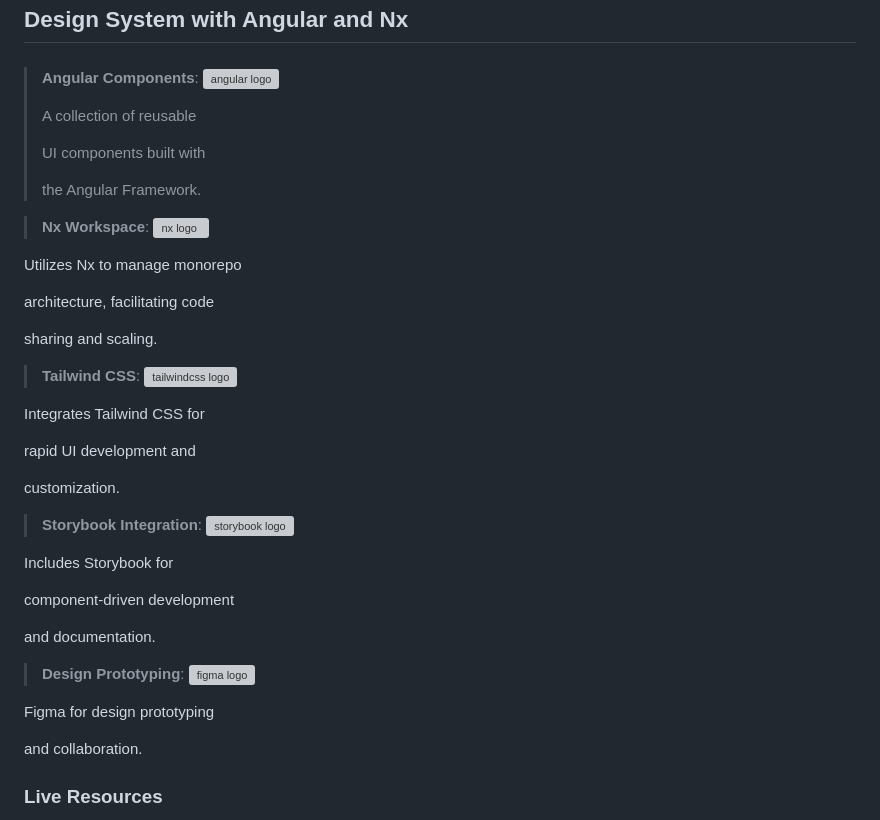
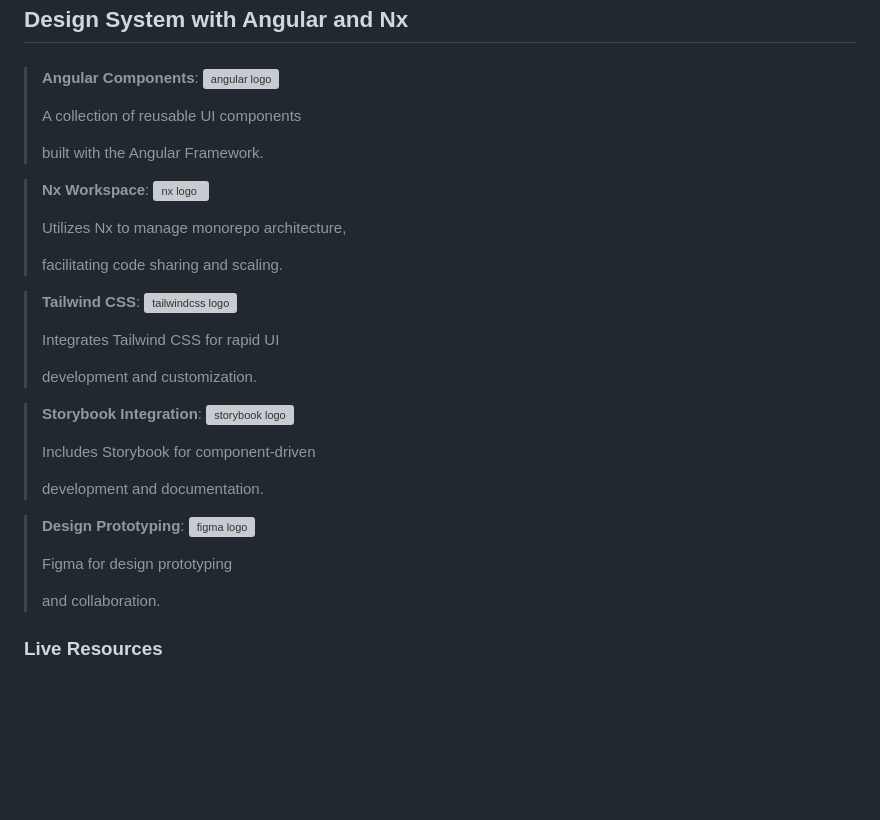
Before and after one commit to Jurfest/nxng-design-system, a Markdown page: README.md, the part around one of its changes. Drawn GitHub-style; blank space fills up the shorter version; grey boxes are pictures that could not be loaded.

Commit message:
docs: update readme

```diff
--- a/README.md
+++ b/README.md
@@ -29,48 +29,39 @@
 > **Angular Components**:
 > <img src="https://cdn.jsdelivr.net/gh/devicons/devicon/icons/angularjs/angularjs-original.svg" height="60" width="84" alt="angular logo"  align="right" />
 >
->A collection of reusable
+> A collection of reusable UI components
 >
->UI components built with
->
->the Angular Framework.
+> built with the Angular Framework.
 
 > **Nx Workspace**:
 > <img src="https://raw.githubusercontent.com/nrwl/nx/master/images/nx-logo.png" height="55" width="77" alt="nx logo"  align="right" />
-
-Utilizes Nx to manage monorepo
-
-architecture, facilitating code
-
-sharing and scaling.
+>
+> Utilizes Nx to manage monorepo architecture,
+>
+> facilitating code sharing and scaling.
 
 > **Tailwind CSS**:
 > <img src="https://github.com/devicons/devicon/blob/v2.16.0/icons/tailwindcss/tailwindcss-original.svg" height="55" width="77" alt="tailwindcss logo"  align="right" />
-
-Integrates Tailwind CSS for
-
-rapid UI development and
-
-customization.
-
+>
+> Integrates Tailwind CSS for rapid UI
+>
+> development and customization.
 
 > **Storybook Integration**:
 > <img src="https://cdn.jsdelivr.net/gh/devicons/devicon/icons/storybook/storybook-original.svg" height="55" width="77" alt="storybook logo"  align="right" />
-
-Includes Storybook for
-
-component-driven development
-
-and documentation.
-
+>
+> Includes Storybook for component-driven
+>
+> development and documentation.
 
 > **Design Prototyping**:
 > <img src="https://cdn.jsdelivr.net/gh/devicons/devicon/icons/figma/figma-original.svg" height="55" width="77" alt="figma logo"  align="right" />
+>
+> Figma for design prototyping
+>
+> and collaboration.
 
-Figma for design prototyping
-
-and collaboration.
-
+<!--
 <div align="center">
   <a href="https://angular.io/">
   </a>
```
Also changed, not shown: other parts of README.md (+1 -2 lines).
